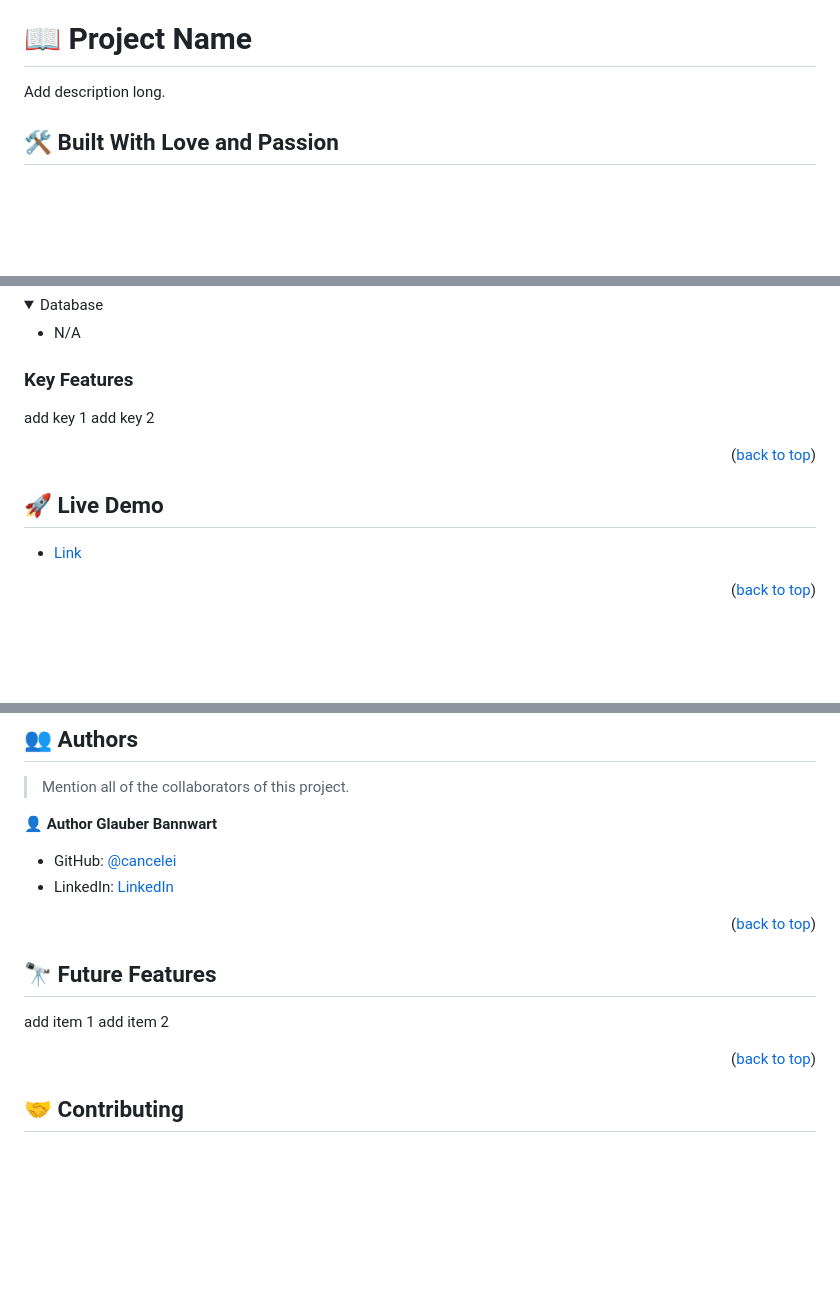
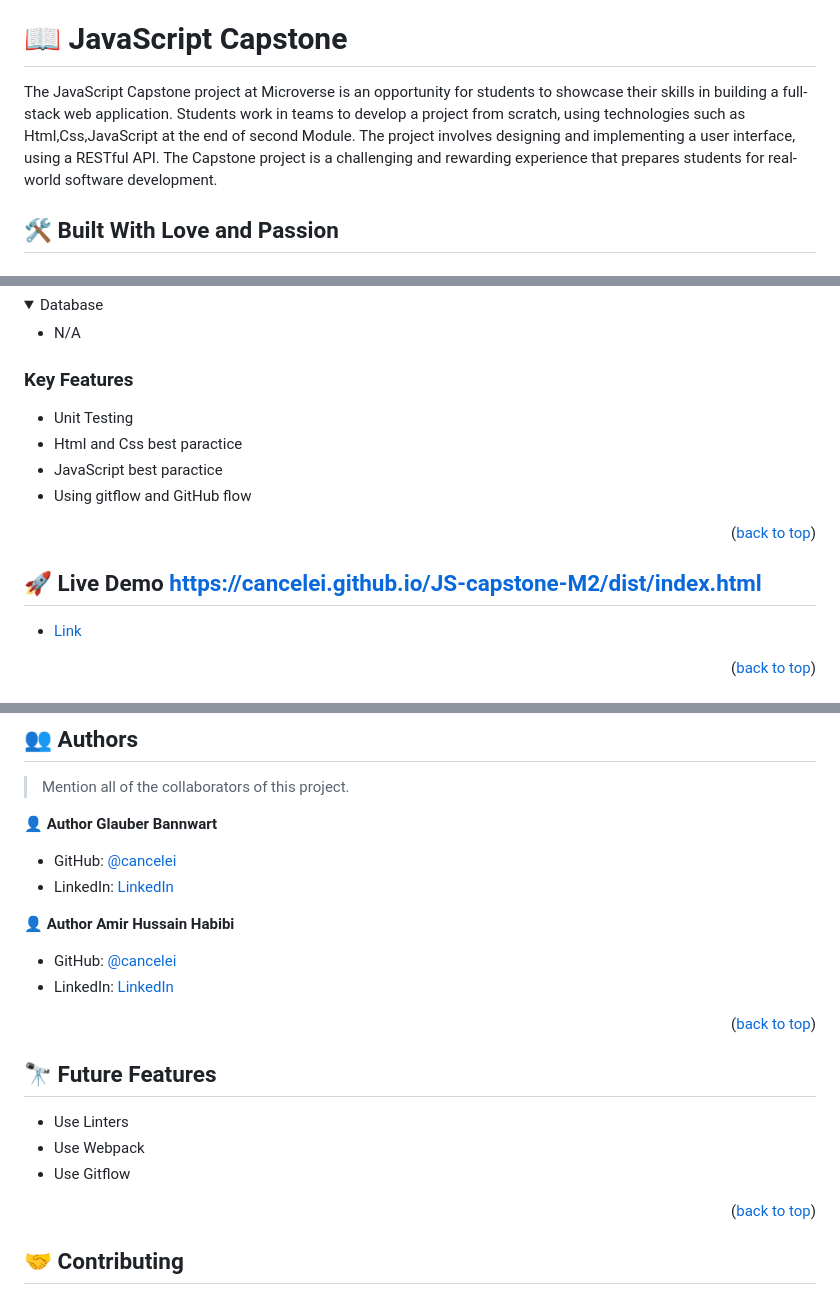
Before and after one commit to cancelei/Pokemon-APP, a Markdown page: README.md, 3 parts joined by grey strips. Rendered like a GitHub page; folded sections open; blank space fills up the shorter version.

Commit message:
Costomise the Readme file

```diff
--- a/README.md
+++ b/README.md
@@ -27,10 +27,8 @@
 - [❓ FAQ (OPTIONAL)](#faq)
 - [📝 License](#license)
 
-# 📖 Project Name<a name="about-project"></a>
-
-
-Add description long.
+# 📖 JavaScript Capstone<a name="about-project"></a>
+The JavaScript Capstone project at Microverse is an opportunity for students to showcase their skills in building a full-stack web application. Students work in teams to develop a project from scratch, using technologies such as Html,Css,JavaScript at the end of second Module. The project involves designing and implementing a user interface, using a RESTful API. The Capstone project is a challenging and rewarding experience that prepares students for real-world software development.
 
 ## 🛠 Built With Love and Passion<a name="built-with"></a>
 
@@ -59,12 +60,14 @@ Add description long.
 
 ### Key Features <a name="key-features"></a>
 
-add key 1
-add key 2
+- Unit Testing
+- Html and Css best paractice
+- JavaScript best paractice
+- Using gitflow and GitHub flow
 
 <p align="right">(<a href="#readme-top">back to top</a>)</p>
 
-## 🚀 Live Demo <a name="live-demo"></a>
+## 🚀 Live Demo <a name="live-demo">https://cancelei.github.io/JS-capstone-M2/dist/index.html</a>
 
 - <a href="https://cancelei.github.io/Capstone-M1-Event-Page/dist/index.html">Link</a>
 
@@ -126,14 +129,20 @@ N/A
 - GitHub: [@cancelei](https://github.com/cancelei)
 - LinkedIn: [LinkedIn](https://linkedin.com/in/gbannwart)
 
+👤 **Author Amir Hussain Habibi**
+
+- GitHub: [@cancelei](https://github.com/Salarhabibi-amir)
+- LinkedIn: [LinkedIn](https://www.linkedin.com/in/amir-hussain-habibi-153688185/)
+
 <p align="right">(<a href="#readme-top">back to top</a>)</p>
 
 <!-- FUTURE FEATURES -->
 
 ## 🔭 Future Features <a name="future-features"></a>
 
-add item 1
-add item 2
+- Use Linters
+- Use Webpack
+- Use Gitflow
 
 <p align="right">(<a href="#readme-top">back to top</a>)</p>
 
```
Also changed, not shown: other parts of README.md (+5 -5 lines).
